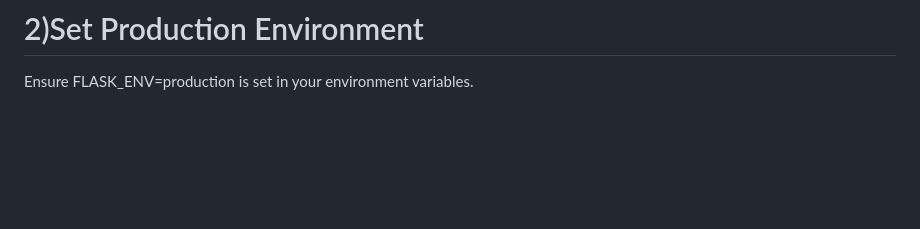
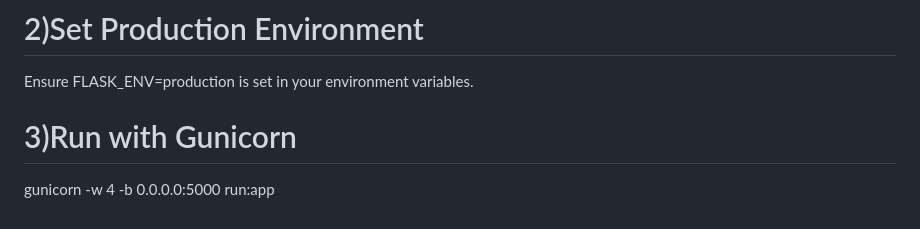
Before and after one commit to rohitpawar-tech/CreditSathi, a Markdown page: README.md, the part around the change. Rendered like a GitHub page; blank space fills up the shorter version.

```diff
--- a/README.md
+++ b/README.md
@@ -238,3 +238,6 @@ pip install gunicorn
 
 # 2)Set Production Environment
 Ensure FLASK_ENV=production is set in your environment variables.
+
+# 3)Run with Gunicorn
+gunicorn -w 4 -b 0.0.0.0:5000 run:app
```
